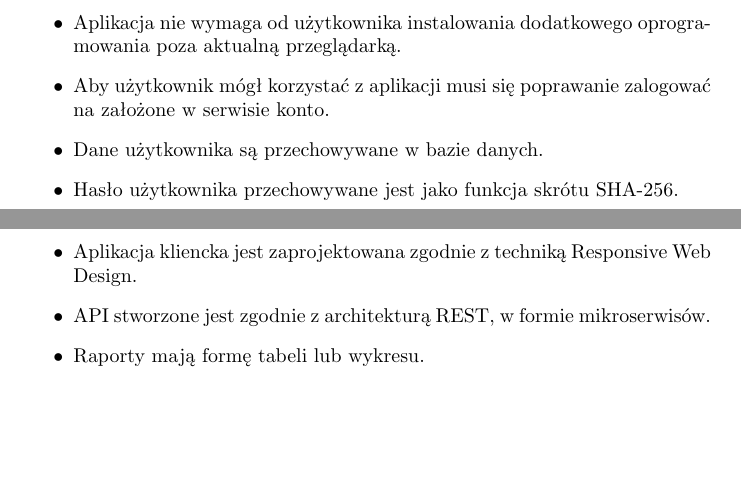
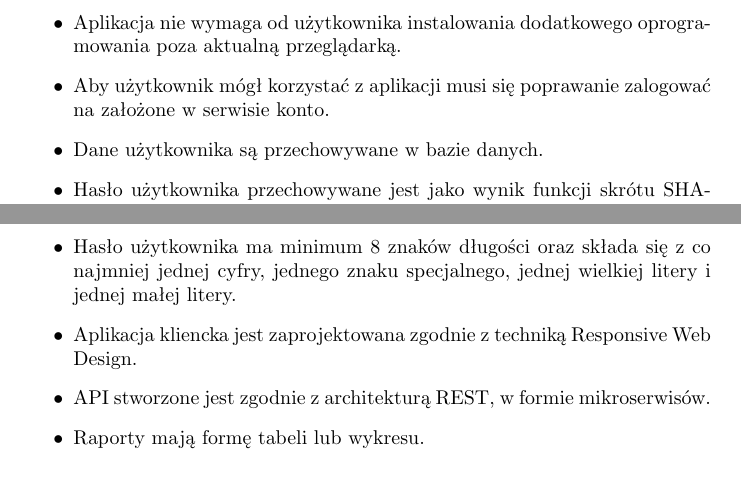
Before and after one commit to Irsutoro/Where-is-my-money, a LaTeX document (documentation/documentation_pl.tex): two parts of pages 5 and 6 of 7, joined at a grey line, cut so that both start at the same text, the shorter picture padded with empty space. Compiled offline with pdfLaTeX.

```diff
--- a/documentation/documentation_pl.tex
+++ b/documentation/documentation_pl.tex
@@ -4,13 +4,16 @@
 \usepackage[utf8]{inputenc}
 \usepackage{graphicx}
 \usepackage{float}
+\usepackage{textcomp}
 
 \title{\Huge{
 		\indexspace Projekt zespołowy \\[1cm]
 		\indexspace Aplikacja internetowa do zarządzania finansami
 		\indexspace \textbf{"Where's my money?!"}}}
 
-\author{Patryk Mroczyński \and Oskar Rutkowski \and Jakub Wiśniewski}
+\author{Patryk Mroczyński \textlangle{}\textit{patryk.mroczynski@student.put.poznan.pl}\textrangle{} 126810
+   \and Oskar Rutkowski \textlangle{}\textit{oskar.rutkowski@student.put.poznan.pl}\textrangle{} 126845
+   \and Jakub Wiśniewski \textlangle{}\textit{jakub.t.wisniewski@student.put.poznan.pl}\textrangle{} 126824}
 
 \begin{document}
 
@@ -113,7 +116,8 @@
 		\item Aplikacja nie wymaga od użytkownika instalowania dodatkowego oprogramowania poza aktualną przeglądarką.
 		\item Aby użytkownik mógł korzystać z aplikacji musi się poprawanie zalogować na założone w serwisie konto.
 		\item Dane użytkownika są przechowywane w bazie danych.
-		\item Hasło użytkownika przechowywane jest jako funkcja skrótu SHA-256.
+		\item Hasło użytkownika przechowywane jest jako wynik funkcji skrótu SHA-256.
+		\item Hasło użytkownika ma minimum 8 znaków długości oraz składa się z co najmniej jednej cyfry, jednego znaku specjalnego, jednej wielkiej litery i jednej małej litery.
 		\item Aplikacja kliencka jest zaprojektowana zgodnie z techniką Responsive Web Design.
 		\item API stworzone jest zgodnie z architekturą REST, w formie mikroserwisów.
 		\item Raporty mają formę tabeli lub wykresu.
```
